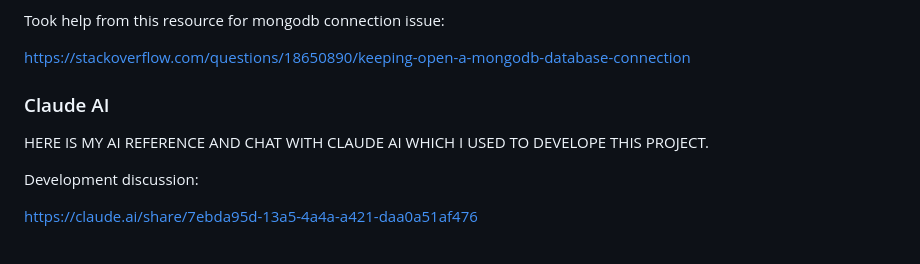
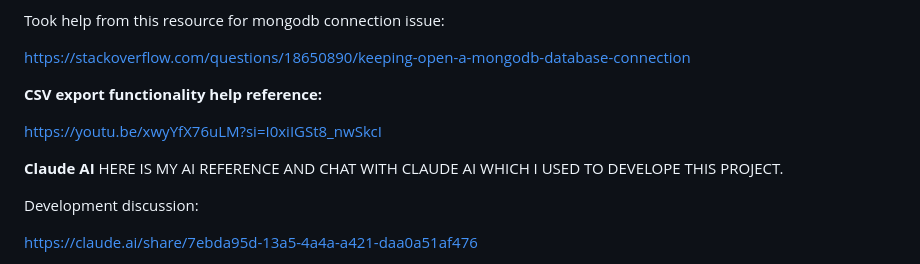
Before and after one commit to usman014689/flexfit, a Markdown page: README.md, the part around the change. Rendered like a GitHub page.

Commit message:
Update README.mdCSV EXPORT FUNCTIONALITY REFERENCE

```diff
--- a/README.md
+++ b/README.md
@@ -36,7 +36,11 @@ Took help from this resource for mongodb connection issue:
 
 https://stackoverflow.com/questions/18650890/keeping-open-a-mongodb-database-connection
 
-### Claude AI
+**CSV export functionality help reference:**
+
+https://youtu.be/xwyYfX76uLM?si=I0xiIGSt8_nwSkcI
+
+**Claude AI**
 HERE IS MY AI REFERENCE AND CHAT WITH CLAUDE AI WHICH I USED TO DEVELOPE THIS PROJECT.
 
 Development discussion:
```
